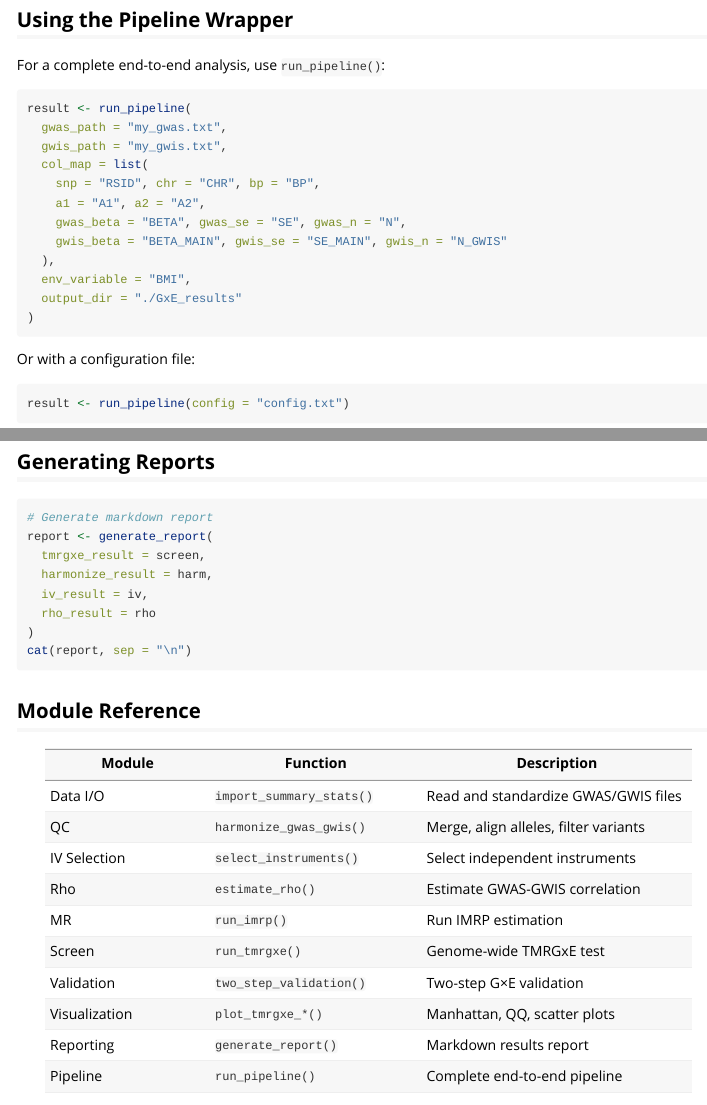
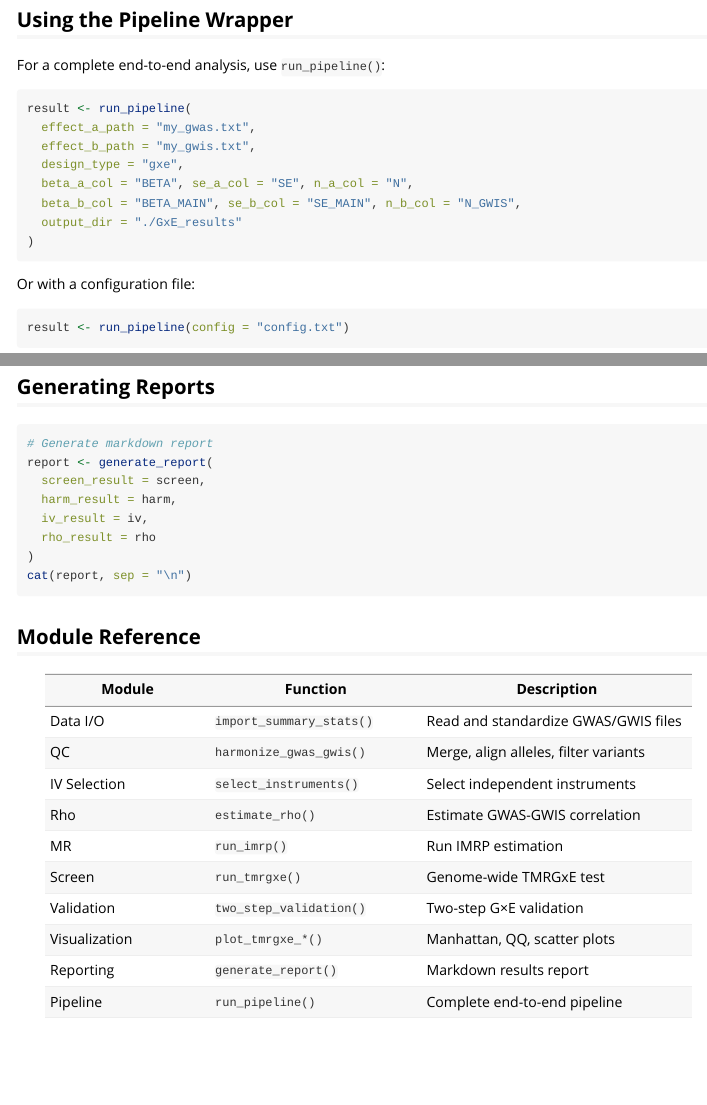
Before and after one commit to Alerthater/MRGxE, an R Markdown document (vignettes/mrgxe-intro.Rmd): the page in a window 1100 px wide, from 1400 px down, and a second part further down, joined at a grey line. Rendered offline with R 4.5, knitr and Pandoc, with nearby package versions; some code elsewhere in the file could not run offline.

Commit message:
docs: fix vignette and README code examples to match actual R package API
- vignette mrgxe-intro.Rmd: fix run_pipeline() params (gwas_path/gwis_path/col_map -> effect_a_path/effect_b_path/beta_a_col etc.)
- vignette mrgxe-intro.Rmd: fix generate_report() param names (tmrgxe_result/harmonize_result -> screen_result/harm_result)
- README changelog: add v0.3.0 entry listing new simulation and integration functions
- README features: reorder and add individual-level simulation entry

Co-authored-by: Claude Code <noreply@anthropic.com>

````diff
--- a/vignettes/mrgxe-intro.Rmd
+++ b/vignettes/mrgxe-intro.Rmd
@@ -83,15 +83,11 @@ For a complete end-to-end analysis, use `run_pipeline()`:
 
 ```{r pipeline, eval = FALSE}
 result <- run_pipeline(
-  gwas_path = "my_gwas.txt",
-  gwis_path = "my_gwis.txt",
-  col_map = list(
-    snp = "RSID", chr = "CHR", bp = "BP",
-    a1 = "A1", a2 = "A2",
-    gwas_beta = "BETA", gwas_se = "SE", gwas_n = "N",
-    gwis_beta = "BETA_MAIN", gwis_se = "SE_MAIN", gwis_n = "N_GWIS"
-  ),
-  env_variable = "BMI",
+  effect_a_path = "my_gwas.txt",
+  effect_b_path = "my_gwis.txt",
+  design_type = "gxe",
+  beta_a_col = "BETA", se_a_col = "SE", n_a_col = "N",
+  beta_b_col = "BETA_MAIN", se_b_col = "SE_MAIN", n_b_col = "N_GWIS",
   output_dir = "./GxE_results"
 )
 ```
@@ -120,8 +116,8 @@ plot_tmrgxe_scatter(screen$results, imrp_result = screen$imrp)
 ```{r report, eval = FALSE}
 # Generate markdown report
 report <- generate_report(
-  tmrgxe_result = screen,
-  harmonize_result = harm,
+  screen_result = screen,
+  harm_result = harm,
   iv_result = iv,
   rho_result = rho
 )
````
Also changed, not shown: README.md.
